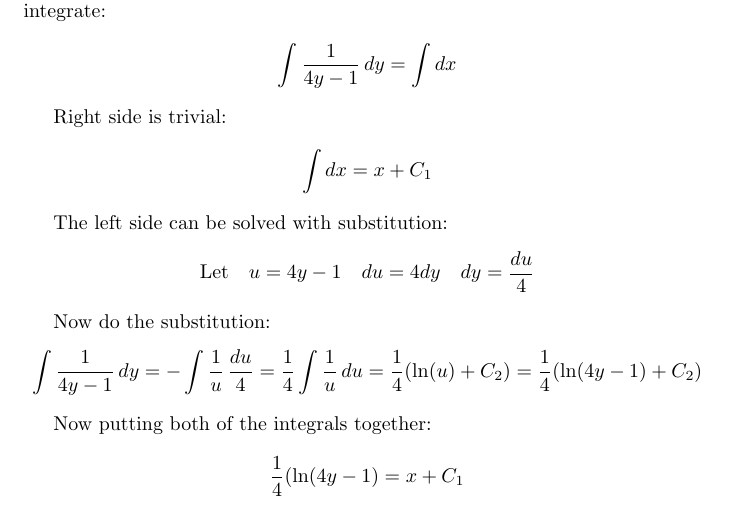
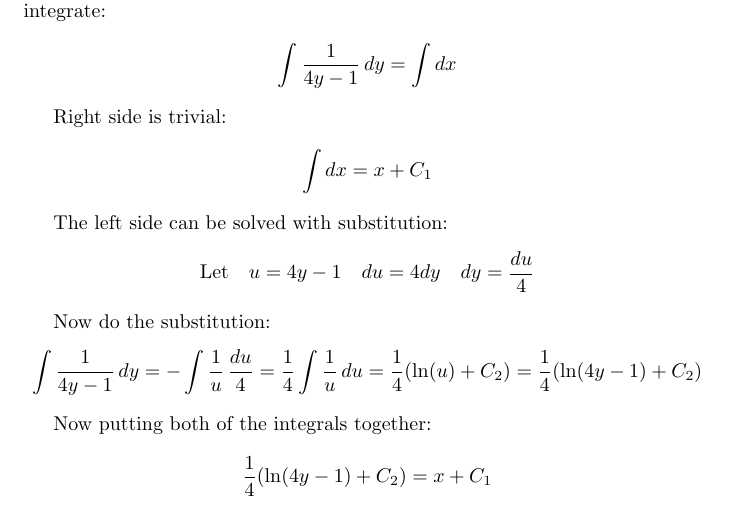
Before and after one commit to camachom/numericalSolutions, a LaTeX document (ch_1_10_problem_11.tex): part of page 1 of 2, cut so that both start at the same text. Compiled offline with pdfLaTeX.

Commit message:
small issue with integral

```diff
--- a/ch_1_10_problem_11.tex
+++ b/ch_1_10_problem_11.tex
@@ -38,7 +38,7 @@ Now do the substitution:
 
 Now putting both of the integrals together:
 
-\[\frac{1}{4}(\ln(4y -1) = x + C_1\]
+\[\frac{1}{4}(\ln(4y -1) + C_2) = x + C_1\]
 \[\ln(4y -1) + C_2 = 4x + 4C_1\]
 \[\ln(4y -1) = 4x + C_3\]
 \[4y - 1 = e^{4x + C_3}\]
```
Also changed, not shown: ch_1_10_problem_13.pdf.
